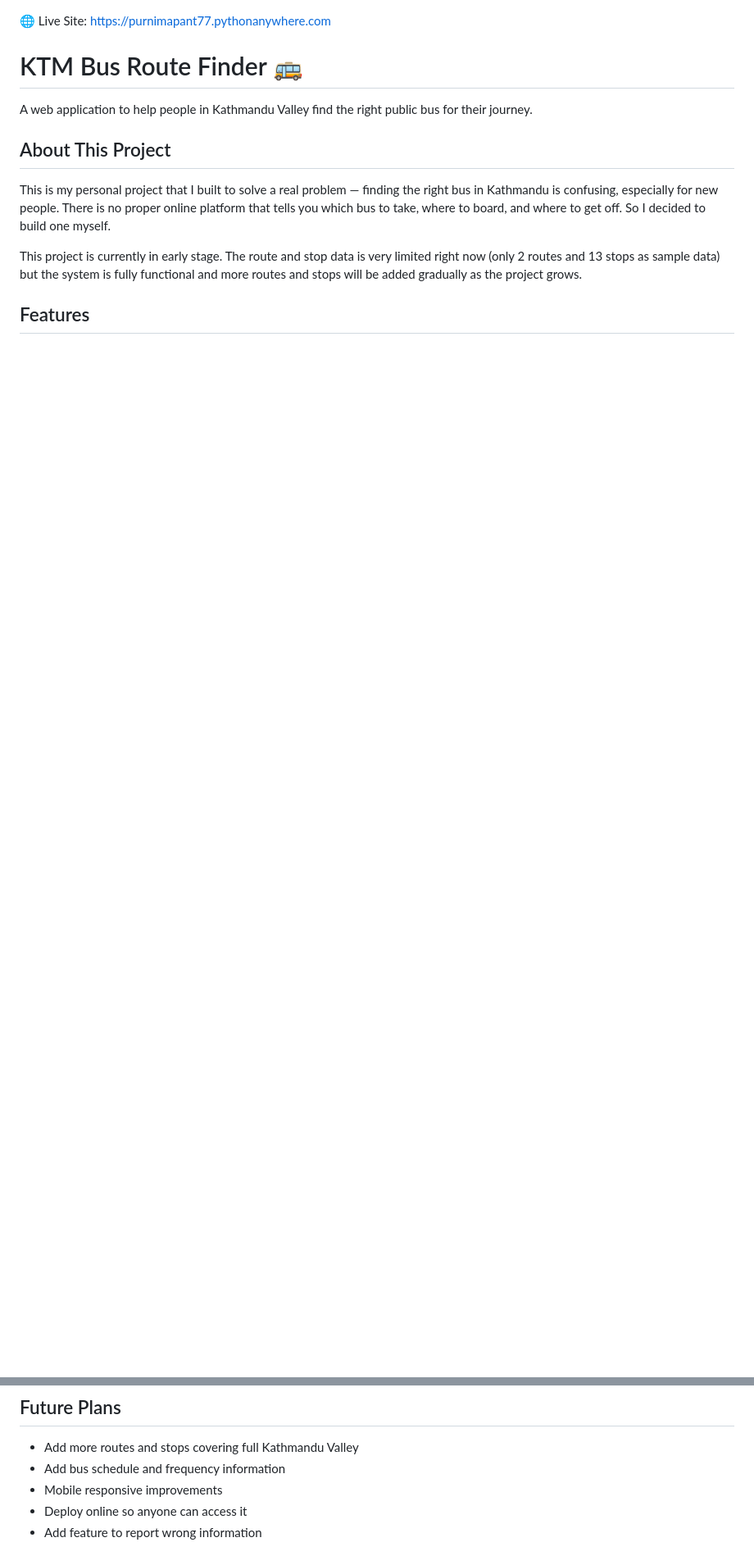
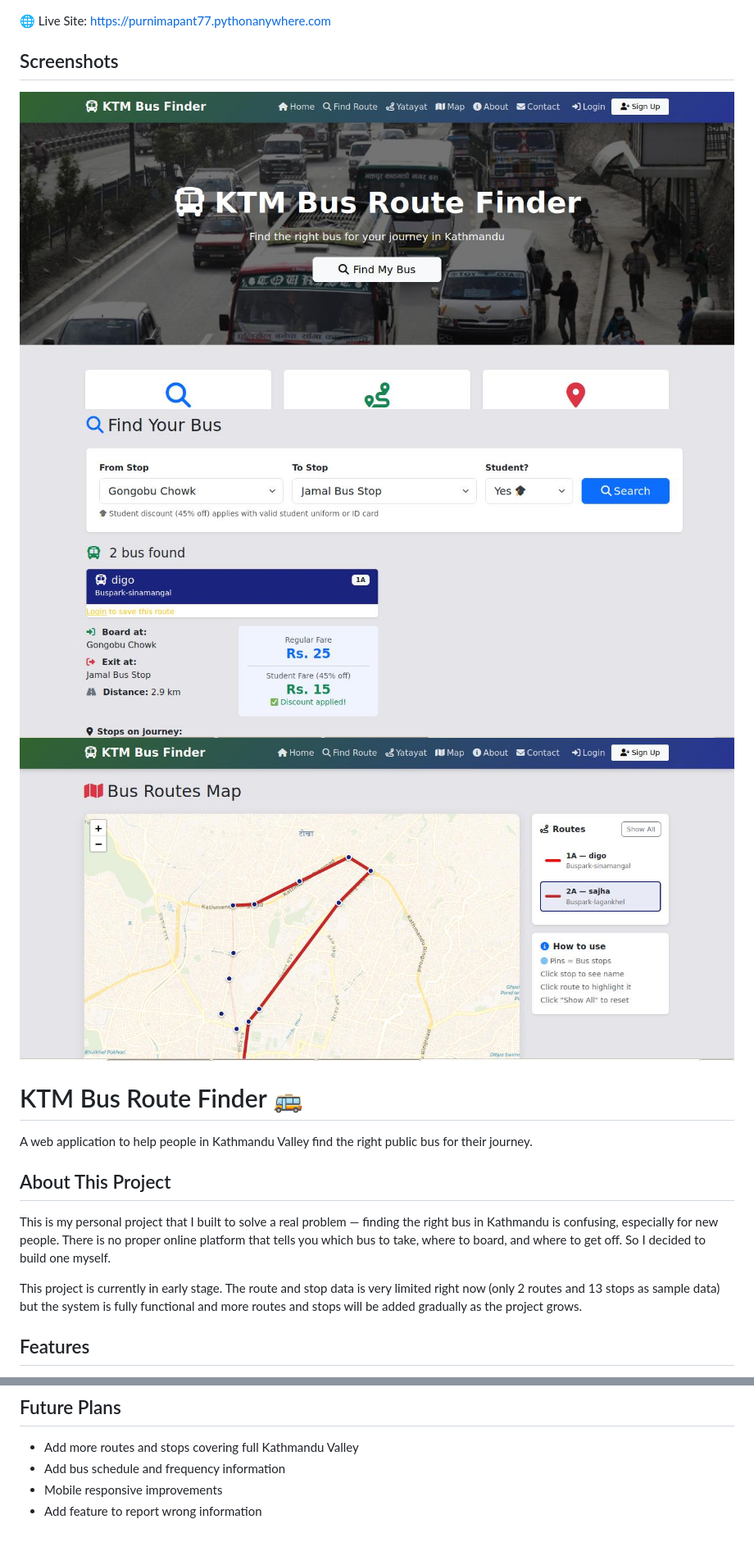
Before and after one commit to purnimapant77/ktm_bus_route, a Markdown page: README.md, 2 parts joined by grey strips. Shown: that part at 82% size. Rendered like a GitHub page; pictures changed too: screenshots/home.jpg (added), screenshots/map.jpg (added), screenshots/search.jpg (added); blank space fills up the shorter version.

Commit message:
Fix README screenshots and future plans

```diff
--- a/README.md
+++ b/README.md
@@ -1,4 +1,10 @@
 🌐 Live Site: https://purnimapant77.pythonanywhere.com
+
+## Screenshots
+
+![Home Page](screenshots/home.jpg)
+![Search Results](screenshots/search.jpg)
+![Map View](screenshots/map.jpg)
 
 # KTM Bus Route Finder 🚌
 
@@ -91,5 +97,4 @@ python manage.py runserver
 - Add more routes and stops covering full Kathmandu Valley
 - Add bus schedule and frequency information
 - Mobile responsive improvements
-- Deploy online so anyone can access it
 - Add feature to report wrong information
```
